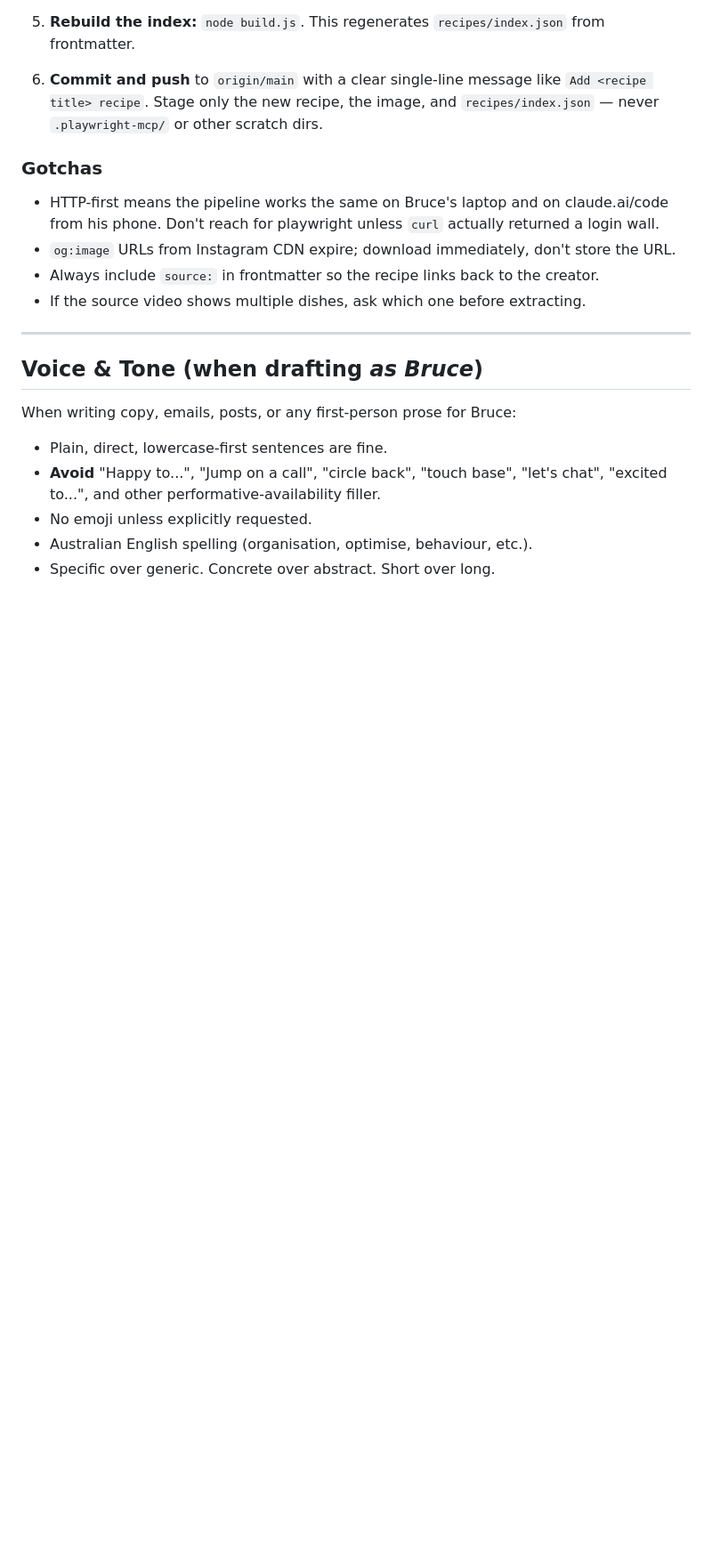
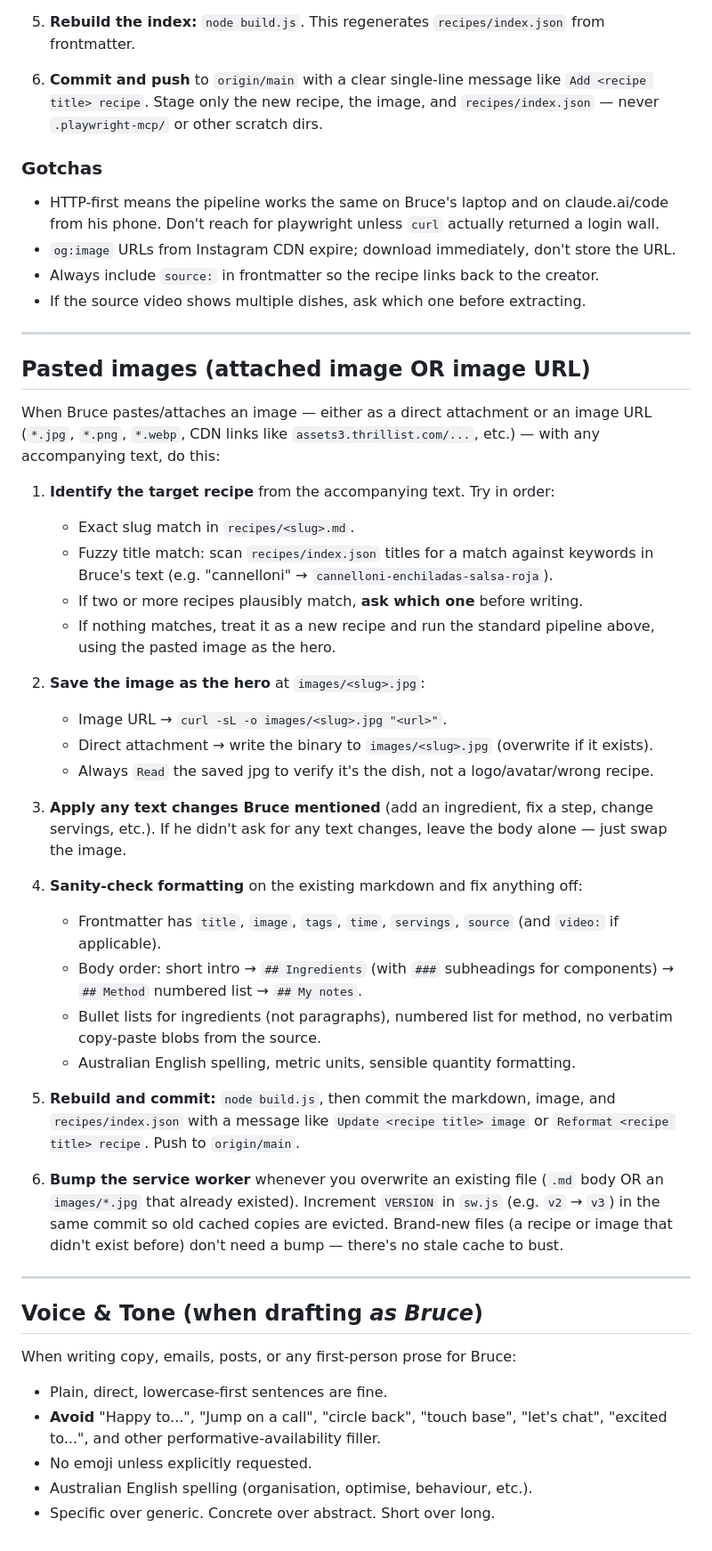
Before and after one commit to pengasuzie/recipes, a Markdown page: claude.md, the part around the change. Shown at 89% size. Rendered like a GitHub page; blank space fills up the shorter version.

Commit message:
Document pasted-image workflow and SW cache-bump rule

```diff
--- a/claude.md
+++ b/claude.md
@@ -107,6 +107,35 @@ When Bruce pastes an Instagram URL, YouTube URL, website URL, or raw recipe text
 
 ---
 
+## Pasted images (attached image OR image URL)
+
+When Bruce pastes/attaches an image — either as a direct attachment or an image URL (`*.jpg`, `*.png`, `*.webp`, CDN links like `assets3.thrillist.com/...`, etc.) — with any accompanying text, do this:
+
+1. **Identify the target recipe** from the accompanying text. Try in order:
+   - Exact slug match in `recipes/<slug>.md`.
+   - Fuzzy title match: scan `recipes/index.json` titles for a match against keywords in Bruce's text (e.g. "cannelloni" → `cannelloni-enchiladas-salsa-roja`).
+   - If two or more recipes plausibly match, **ask which one** before writing.
+   - If nothing matches, treat it as a new recipe and run the standard pipeline above, using the pasted image as the hero.
+
+2. **Save the image as the hero** at `images/<slug>.jpg`:
+   - Image URL → `curl -sL -o images/<slug>.jpg "<url>"`.
+   - Direct attachment → write the binary to `images/<slug>.jpg` (overwrite if it exists).
+   - Always `Read` the saved jpg to verify it's the dish, not a logo/avatar/wrong recipe.
+
+3. **Apply any text changes Bruce mentioned** (add an ingredient, fix a step, change servings, etc.). If he didn't ask for any text changes, leave the body alone — just swap the image.
+
+4. **Sanity-check formatting** on the existing markdown and fix anything off:
+   - Frontmatter has `title`, `image`, `tags`, `time`, `servings`, `source` (and `video:` if applicable).
+   - Body order: short intro → `## Ingredients` (with `###` subheadings for components) → `## Method` numbered list → `## My notes`.
+   - Bullet lists for ingredients (not paragraphs), numbered list for method, no verbatim copy-paste blobs from the source.
+   - Australian English spelling, metric units, sensible quantity formatting.
+
+5. **Rebuild and commit:** `node build.js`, then commit the markdown, image, and `recipes/index.json` with a message like `Update <recipe title> image` or `Reformat <recipe title> recipe`. Push to `origin/main`.
+
+6. **Bump the service worker** whenever you overwrite an existing file (`.md` body OR an `images/*.jpg` that already existed). Increment `VERSION` in `sw.js` (e.g. `v2` → `v3`) in the same commit so old cached copies are evicted. Brand-new files (a recipe or image that didn't exist before) don't need a bump — there's no stale cache to bust.
+
+---
+
 ## Voice & Tone (when drafting *as Bruce*)
 
 When writing copy, emails, posts, or any first-person prose for Bruce:
```
